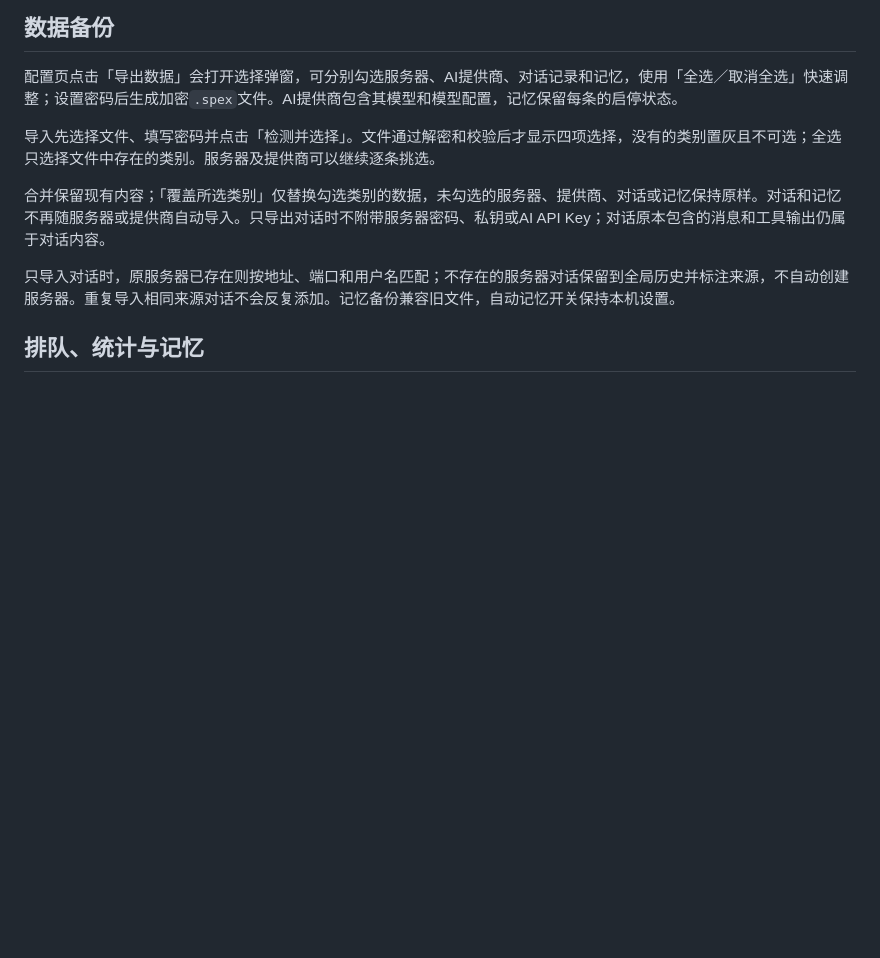
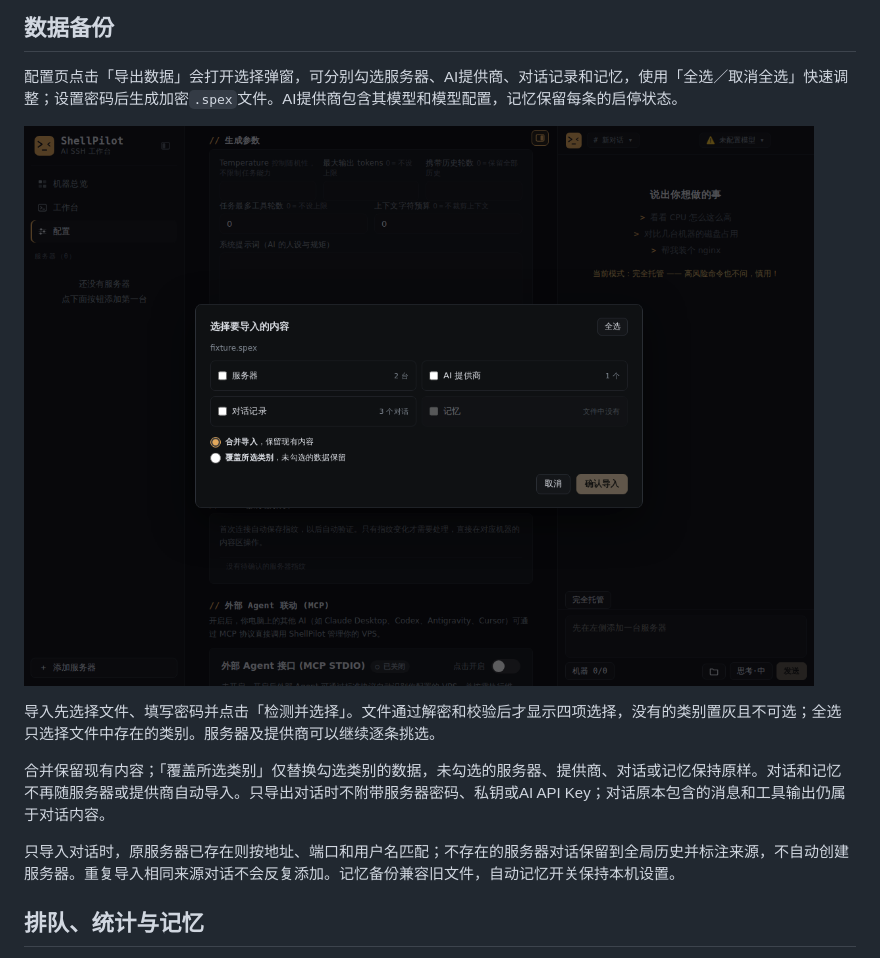
Before and after one commit to HANLINGVABCN/shellpilot-public, a Markdown page: docs/WORKSPACE.md, the part around the change. GitHub-like rendering; pictures changed too: docs/screenshots/backup-windows.png (added); blank space fills up the shorter version.

```diff
--- a/docs/WORKSPACE.md
+++ b/docs/WORKSPACE.md
@@ -56,6 +56,8 @@ Android 首次安装一个使用固定 ShellPilot 签名的运行组件，由系
 
 配置页点击「导出数据」会打开选择弹窗，可分别勾选服务器、AI提供商、对话记录和记忆，使用「全选／取消全选」快速调整；设置密码后生成加密`.spex`文件。AI提供商包含其模型和模型配置，记忆保留每条的启停状态。
 
+![备份内容检测与选择](screenshots/backup-windows.png)
+
 导入先选择文件、填写密码并点击「检测并选择」。文件通过解密和校验后才显示四项选择，没有的类别置灰且不可选；全选只选择文件中存在的类别。服务器及提供商可以继续逐条挑选。
 
 合并保留现有内容；「覆盖所选类别」仅替换勾选类别的数据，未勾选的服务器、提供商、对话或记忆保持原样。对话和记忆不再随服务器或提供商自动导入。只导出对话时不附带服务器密码、私钥或AI API Key；对话原本包含的消息和工具输出仍属于对话内容。
```
Also changed, not shown: CHANGELOG.md (+1 -0 lines), docs/screenshots/backup-android.png (added).
